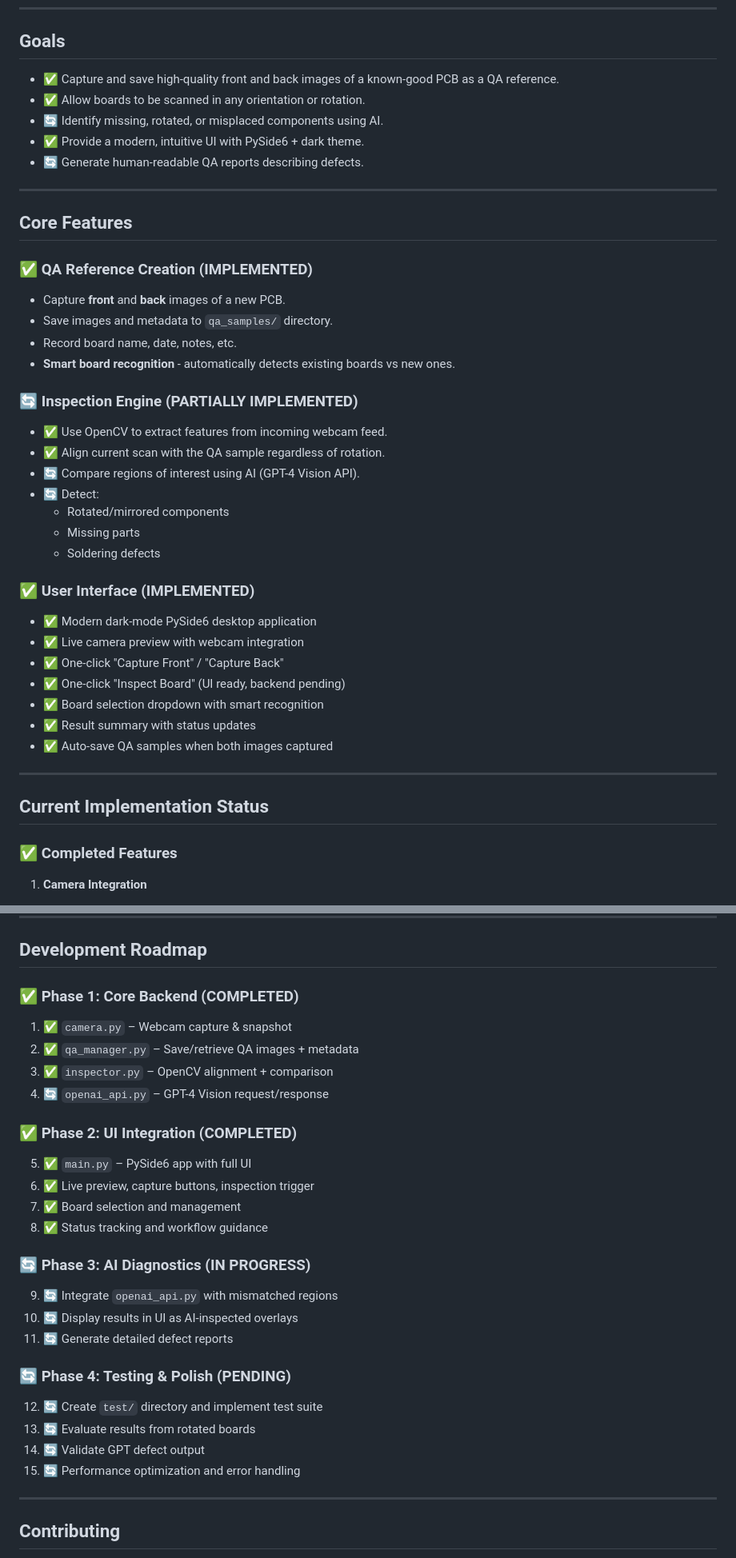
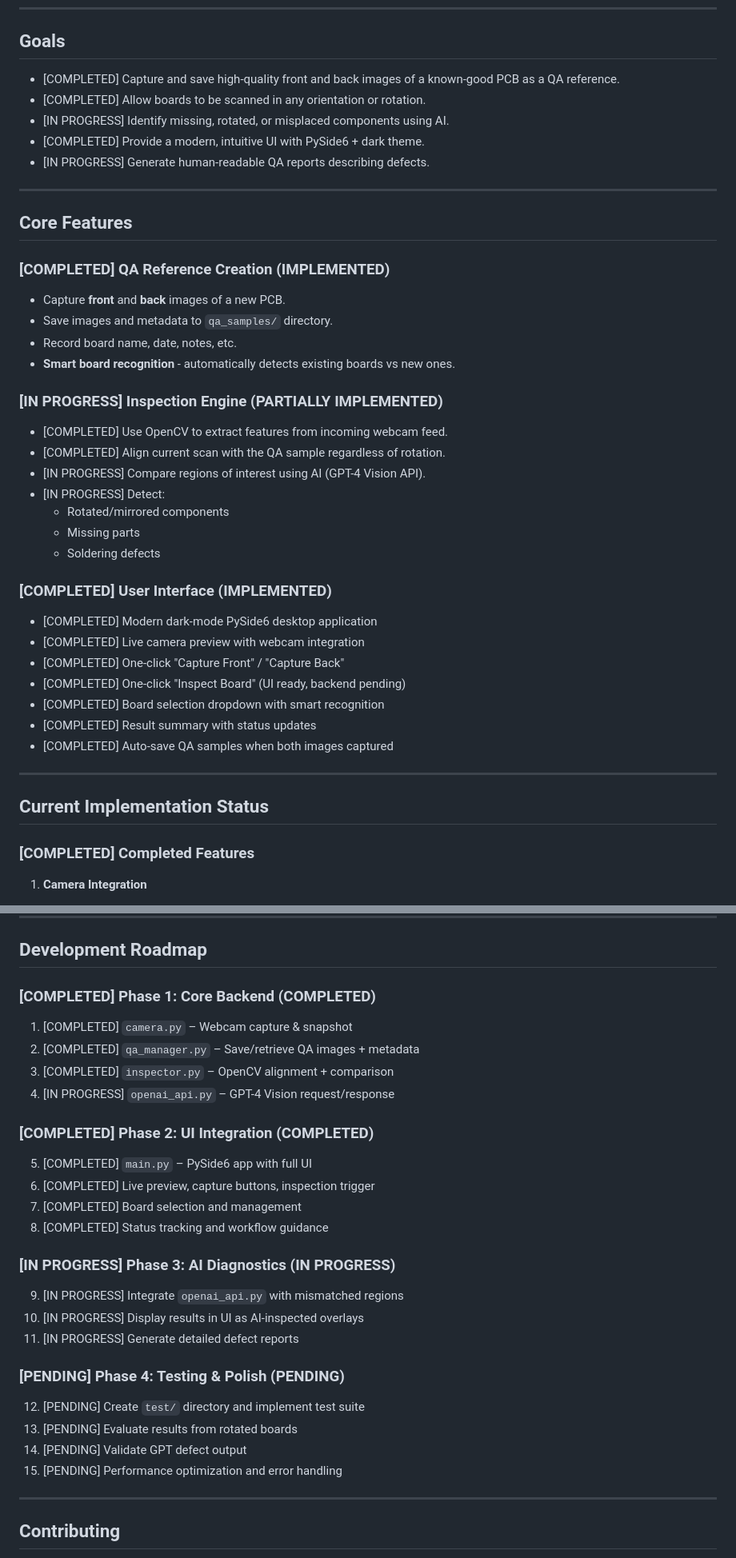
Before and after one commit to Frank-spark/Pcb-Inspector, a Markdown page: README.md, 2 parts joined by grey strips. Shown at 80% size. Rendered like a GitHub page.

```diff
--- a/README.md
+++ b/README.md
@@ -8,48 +8,48 @@ This desktop application provides automated visual inspection of PCBs using a st
 
 ## Goals
 
-* ✅ Capture and save high-quality front and back images of a known-good PCB as a QA reference.
-* ✅ Allow boards to be scanned in any orientation or rotation.
-* 🔄 Identify missing, rotated, or misplaced components using AI.
-* ✅ Provide a modern, intuitive UI with PySide6 + dark theme.
-* 🔄 Generate human-readable QA reports describing defects.
+* [COMPLETED] Capture and save high-quality front and back images of a known-good PCB as a QA reference.
+* [COMPLETED] Allow boards to be scanned in any orientation or rotation.
+* [IN PROGRESS] Identify missing, rotated, or misplaced components using AI.
+* [COMPLETED] Provide a modern, intuitive UI with PySide6 + dark theme.
+* [IN PROGRESS] Generate human-readable QA reports describing defects.
 
 ---
 
 ## Core Features
 
-### ✅ QA Reference Creation (IMPLEMENTED)
+### [COMPLETED] QA Reference Creation (IMPLEMENTED)
 
 * Capture **front** and **back** images of a new PCB.
 * Save images and metadata to `qa_samples/` directory.
 * Record board name, date, notes, etc.
 * **Smart board recognition** - automatically detects existing boards vs new ones.
 
-### 🔄 Inspection Engine (PARTIALLY IMPLEMENTED)
+### [IN PROGRESS] Inspection Engine (PARTIALLY IMPLEMENTED)
 
-* ✅ Use OpenCV to extract features from incoming webcam feed.
-* ✅ Align current scan with the QA sample regardless of rotation.
-* 🔄 Compare regions of interest using AI (GPT-4 Vision API).
-* 🔄 Detect:
+* [COMPLETED] Use OpenCV to extract features from incoming webcam feed.
+* [COMPLETED] Align current scan with the QA sample regardless of rotation.
+* [IN PROGRESS] Compare regions of interest using AI (GPT-4 Vision API).
+* [IN PROGRESS] Detect:
   * Rotated/mirrored components
   * Missing parts
   * Soldering defects
 
-### ✅ User Interface (IMPLEMENTED)
+### [COMPLETED] User Interface (IMPLEMENTED)
 
-* ✅ Modern dark-mode PySide6 desktop application
-* ✅ Live camera preview with webcam integration
-* ✅ One-click "Capture Front" / "Capture Back"
-* ✅ One-click "Inspect Board" (UI ready, backend pending)
-* ✅ Board selection dropdown with smart recognition
-* ✅ Result summary with status updates
-* ✅ Auto-save QA samples when both images captured
+* [COMPLETED] Modern dark-mode PySide6 desktop application
+* [COMPLETED] Live camera preview with webcam integration
+* [COMPLETED] One-click "Capture Front" / "Capture Back"
+* [COMPLETED] One-click "Inspect Board" (UI ready, backend pending)
+* [COMPLETED] Board selection dropdown with smart recognition
+* [COMPLETED] Result summary with status updates
+* [COMPLETED] Auto-save QA samples when both images captured
 
 ---
 
 ## Current Implementation Status
 
-### ✅ Completed Features
+### [COMPLETED] Completed Features
 
 1. **Camera Integration**
    - Live webcam preview at 33 FPS
@@ -212,32 +212,32 @@ openai==1.3.0
 
 ## Development Roadmap
 
-### ✅ Phase 1: Core Backend (COMPLETED)
+### [COMPLETED] Phase 1: Core Backend (COMPLETED)
 
-1. ✅ `camera.py` – Webcam capture & snapshot
-2. ✅ `qa_manager.py` – Save/retrieve QA images + metadata
-3. ✅ `inspector.py` – OpenCV alignment + comparison
-4. 🔄 `openai_api.py` – GPT-4 Vision request/response
+1. [COMPLETED] `camera.py` – Webcam capture & snapshot
+2. [COMPLETED] `qa_manager.py` – Save/retrieve QA images + metadata
+3. [COMPLETED] `inspector.py` – OpenCV alignment + comparison
+4. [IN PROGRESS] `openai_api.py` – GPT-4 Vision request/response
 
-### ✅ Phase 2: UI Integration (COMPLETED)
+### [COMPLETED] Phase 2: UI Integration (COMPLETED)
 
-5. ✅ `main.py` – PySide6 app with full UI
-6. ✅ Live preview, capture buttons, inspection trigger
-7. ✅ Board selection and management
-8. ✅ Status tracking and workflow guidance
+5. [COMPLETED] `main.py` – PySide6 app with full UI
+6. [COMPLETED] Live preview, capture buttons, inspection trigger
+7. [COMPLETED] Board selection and management
+8. [COMPLETED] Status tracking and workflow guidance
 
-### 🔄 Phase 3: AI Diagnostics (IN PROGRESS)
+### [IN PROGRESS] Phase 3: AI Diagnostics (IN PROGRESS)
 
-9. 🔄 Integrate `openai_api.py` with mismatched regions
-10. 🔄 Display results in UI as AI-inspected overlays
-11. 🔄 Generate detailed defect reports
+9. [IN PROGRESS] Integrate `openai_api.py` with mismatched regions
+10. [IN PROGRESS] Display results in UI as AI-inspected overlays
+11. [IN PROGRESS] Generate detailed defect reports
 
-### 🔄 Phase 4: Testing & Polish (PENDING)
+### [PENDING] Phase 4: Testing & Polish (PENDING)
 
-12. 🔄 Create `test/` directory and implement test suite
-13. 🔄 Evaluate results from rotated boards
-14. 🔄 Validate GPT defect output
-15. 🔄 Performance optimization and error handling
+12. [PENDING] Create `test/` directory and implement test suite
+13. [PENDING] Evaluate results from rotated boards
+14. [PENDING] Validate GPT defect output
+15. [PENDING] Performance optimization and error handling
 
 ---
 
```
Also changed, not shown: other parts of README.md (+20 -20 lines).
